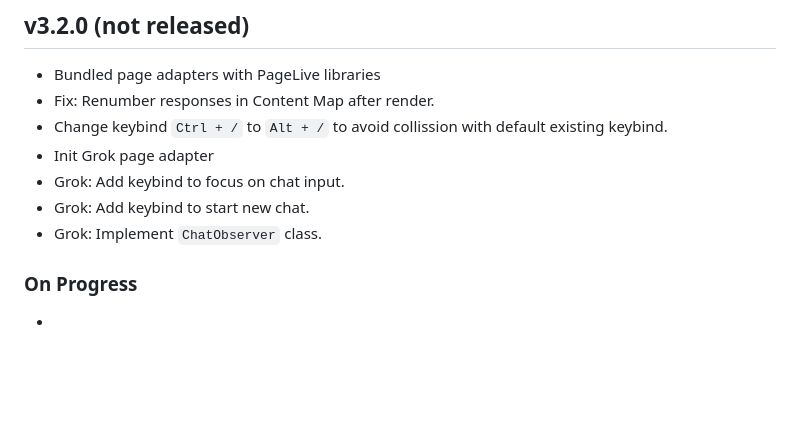
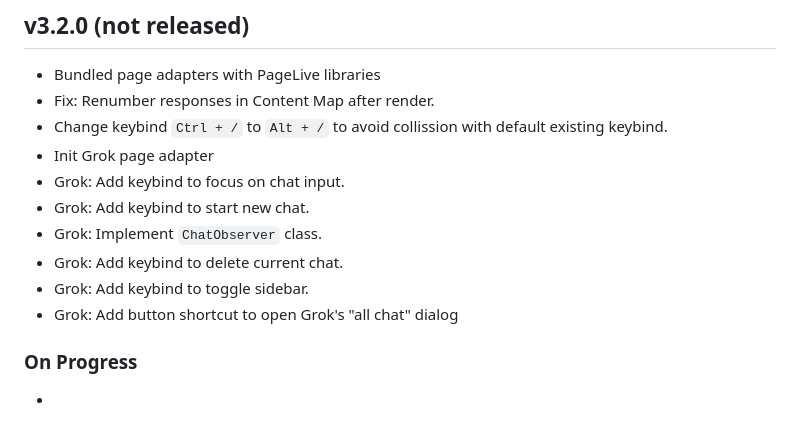
Before and after one commit to wiscer-org/pageLive, a Markdown page: CHANGELOG.md, the part around the change. GitHub-like rendering; blank space fills up the shorter version.

Commit message:
Update changelog

```diff
--- a/CHANGELOG.md
+++ b/CHANGELOG.md
@@ -9,6 +9,9 @@
 - Grok: Add keybind to focus on chat input.
 - Grok: Add keybind to start new chat.
 - Grok: Implement `ChatObserver` class.
+- Grok: Add keybind to delete current chat.
+- Grok: Add keybind to toggle sidebar.
+- Grok: Add button shortcut to open Grok's "all chat" dialog
 
 ### On Progress
 
```
